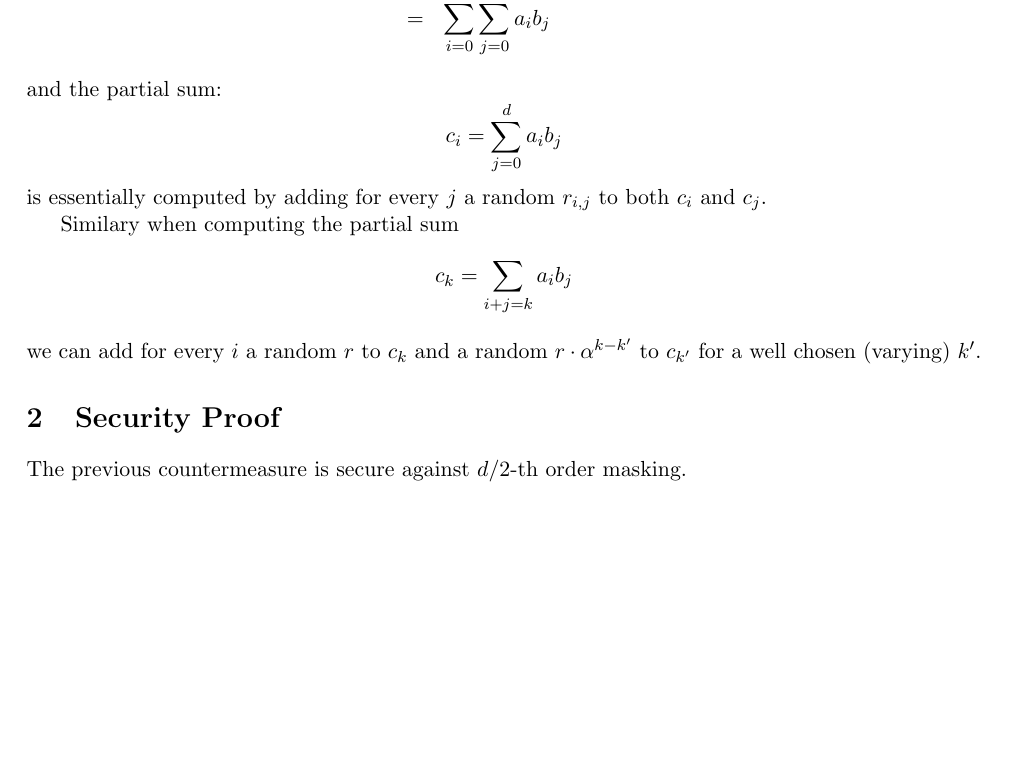
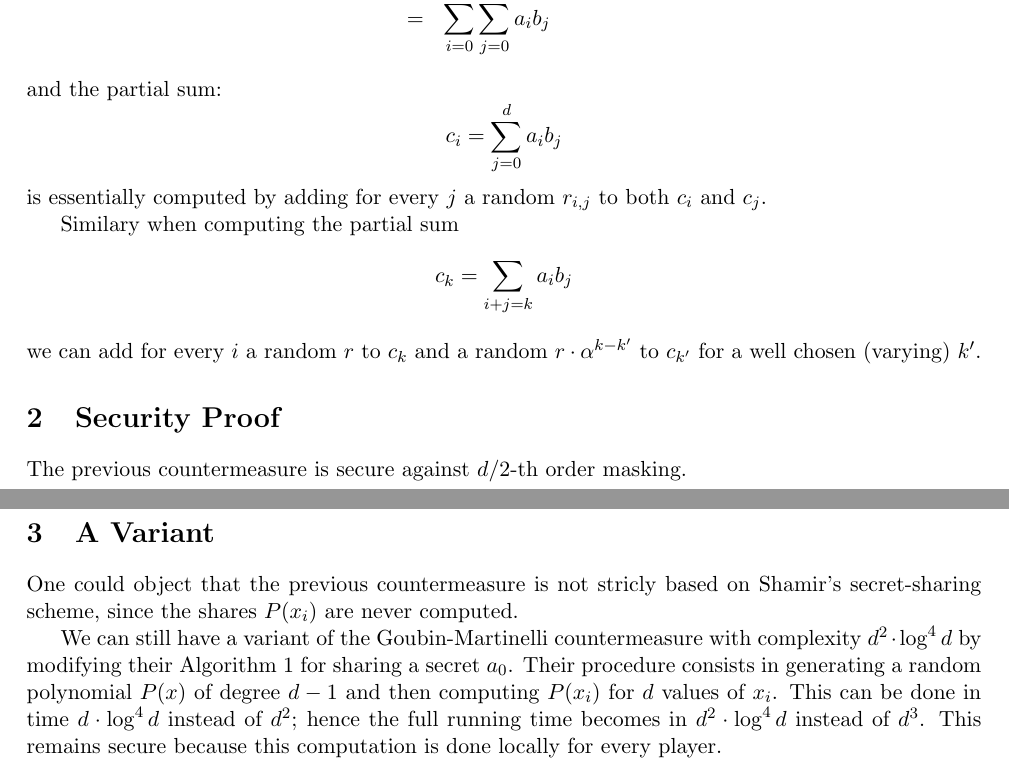
Before and after one commit to apospelo/aesshamir, a LaTeX paper (aesshamir.tex): part of page 2 of 2 before the commit and two parts of pages 2 and 3 of 3 after it, the two joined at a grey line, cut so that both start at the same text, the shorter picture padded with empty space. Compiled offline with pdfLaTeX.

Commit message:
A variant

```diff
--- a/aesshamir.tex
+++ b/aesshamir.tex
@@ -101,17 +101,19 @@ we can add for every $i$ a random $r$ to $c_k$ and a random $r \cdot
 
 The previous countermeasure is secure against $d/2$-th order masking.
 
-\end{document}
+\section{A Variant}
 
+One could object that the previous countermeasure is not stricly based
+on Shamir's secret-sharing scheme, since the shares $P(x_i)$ are never
+computed.
 
-
-
-
-
-
-
-
-
-
+We can still have a variant of the Goubin-Martinelli countermeasure
+with complexity $d^2 \cdot \log^4 d$ by modifying their Algorithm 1
+for sharing a secret $a_0$. Their procedure consists in generating a
+random polynomial $P(x)$ of degree $d-1$ and then computing $P(x_i)$ for
+$d$ values of $x_i$. This can be done in time $d \cdot \log^4 d$
+instead of $d^2$; hence the full running time becomes in $d^2 \cdot
+\log^4 d$ instead of $d^3$. This remains secure because this
+computation is done locally for every player.
 
 \end{document}
```
